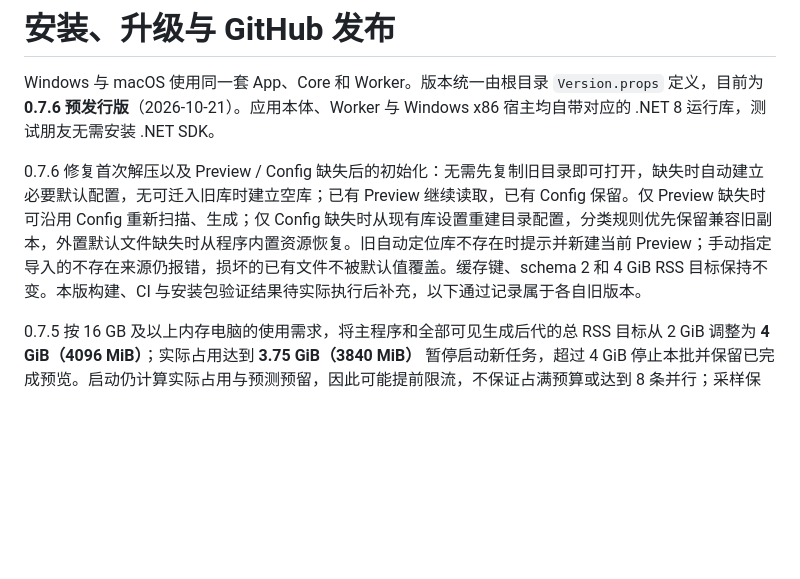
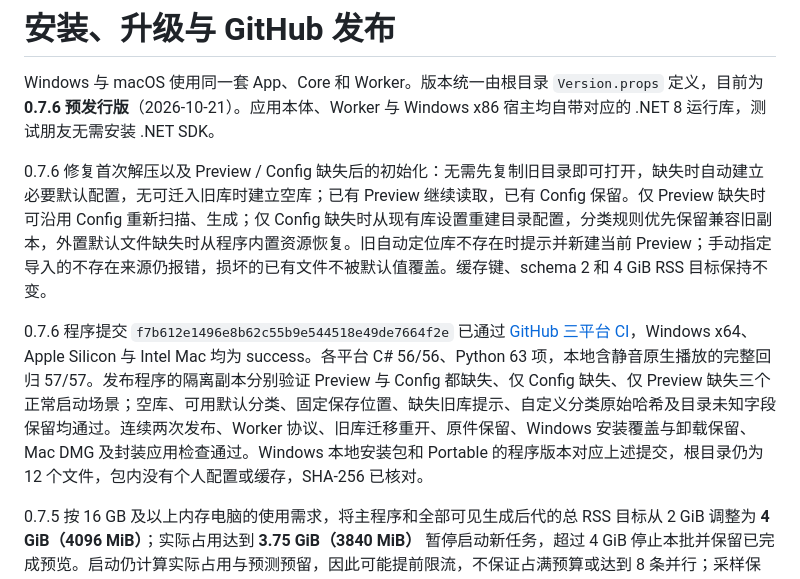
Before and after one commit to Reguluz/SoundPreviewer, a Markdown page: docs/releases.md, the part around the change. Rendered like a GitHub page; blank space fills up the shorter version.

Commit message:
Record verified 0.7.6 fresh startup checks [skip ci]

```diff
--- a/docs/releases.md
+++ b/docs/releases.md
@@ -2,7 +2,9 @@
 
 Windows 与 macOS 使用同一套 App、Core 和 Worker。版本统一由根目录 `Version.props` 定义，目前为 **0.7.6 预发行版**（2026-10-21）。应用本体、Worker 与 Windows x86 宿主均自带对应的 .NET 8 运行库，测试朋友无需安装 .NET SDK。
 
-0.7.6 修复首次解压以及 Preview / Config 缺失后的初始化：无需先复制旧目录即可打开，缺失时自动建立必要默认配置，无可迁入旧库时建立空库；已有 Preview 继续读取，已有 Config 保留。仅 Preview 缺失时可沿用 Config 重新扫描、生成；仅 Config 缺失时从现有库设置重建目录配置，分类规则优先保留兼容旧副本，外置默认文件缺失时从程序内置资源恢复。旧自动定位库不存在时提示并新建当前 Preview；手动指定导入的不存在来源仍报错，损坏的已有文件不被默认值覆盖。缓存键、schema 2 和 4 GiB RSS 目标保持不变。本版构建、CI 与安装包验证结果待实际执行后补充，以下通过记录属于各自旧版本。
+0.7.6 修复首次解压以及 Preview / Config 缺失后的初始化：无需先复制旧目录即可打开，缺失时自动建立必要默认配置，无可迁入旧库时建立空库；已有 Preview 继续读取，已有 Config 保留。仅 Preview 缺失时可沿用 Config 重新扫描、生成；仅 Config 缺失时从现有库设置重建目录配置，分类规则优先保留兼容旧副本，外置默认文件缺失时从程序内置资源恢复。旧自动定位库不存在时提示并新建当前 Preview；手动指定导入的不存在来源仍报错，损坏的已有文件不被默认值覆盖。缓存键、schema 2 和 4 GiB RSS 目标保持不变。
+
+0.7.6 程序提交 `f7b612e1496e8b62c55b9e544518e49de7664f2e` 已通过 [GitHub 三平台 CI](https://github.com/Reguluz/SoundPreviewer/actions/runs/39470173665)，Windows x64、Apple Silicon 与 Intel Mac 均为 success。各平台 C# 56/56、Python 63 项，本地含静音原生播放的完整回归 57/57。发布程序的隔离副本分别验证 Preview 与 Config 都缺失、仅 Config 缺失、仅 Preview 缺失三个正常启动场景；空库、可用默认分类、固定保存位置、缺失旧库提示、自定义分类原始哈希及目录未知字段保留均通过。连续两次发布、Worker 协议、旧库迁移重开、原件保留、Windows 安装覆盖与卸载保留、Mac DMG 及封装应用检查通过。Windows 本地安装包和 Portable 的程序版本对应上述提交，根目录仍为 12 个文件，包内没有个人配置或缓存，SHA-256 已核对。
 
 0.7.5 按 16 GB 及以上内存电脑的使用需求，将主程序和全部可见生成后代的总 RSS 目标从 2 GiB 调整为 **4 GiB（4096 MiB）**；实际占用达到 **3.75 GiB（3840 MiB）** 暂停启动新任务，超过 4 GiB 停止本批并保留已完成预览。启动仍计算实际占用与预测预留，因此可能提前限流，不保证占满预算或达到 8 条并行；采样保护不是操作系统硬配额。并行档位、缓存键及数据库 schema 2 不变，已有 Preview、Config 和有效缓存继续使用。
 
```
